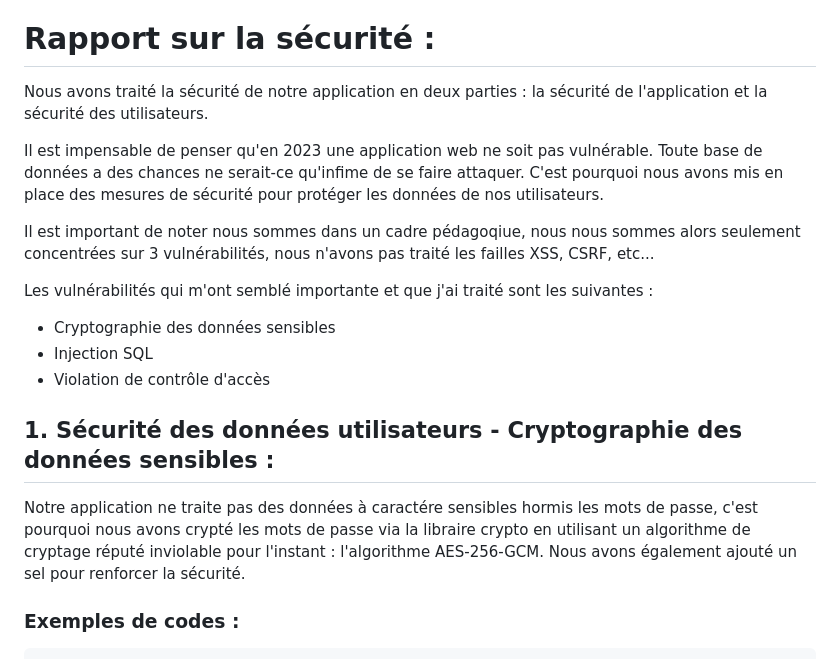
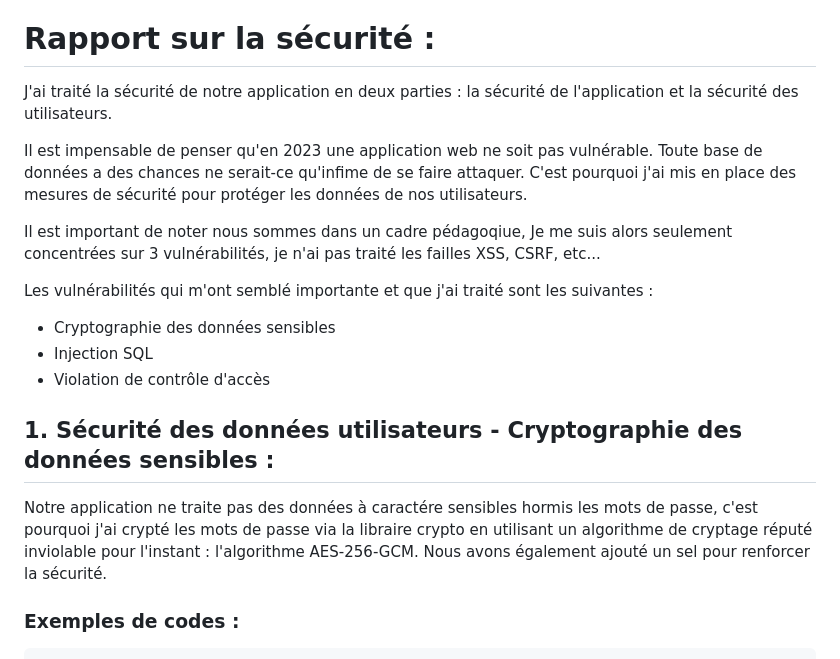
Before and after one commit to mrrfr/UTOPIA_WORK, a Markdown page: securite.md, the part around the change. Drawn GitHub-style.

Commit message:
# Sécurité doc update
+ Update securite.md

````diff
--- a/securite.md
+++ b/securite.md
@@ -6,11 +6,11 @@
 
 # Rapport sur la sécurité :
 
-Nous avons traité la sécurité de notre application en deux parties : la sécurité de l'application et la sécurité des utilisateurs.
+J'ai traité la sécurité de notre application en deux parties : la sécurité de l'application et la sécurité des utilisateurs.
 
-Il est impensable de penser qu'en 2023 une application web ne soit pas vulnérable. Toute base de données a des chances ne serait-ce qu'infime de se faire attaquer. C'est pourquoi nous avons mis en place des mesures de sécurité pour protéger les données de nos utilisateurs.
+Il est impensable de penser qu'en 2023 une application web ne soit pas vulnérable. Toute base de données a des chances ne serait-ce qu'infime de se faire attaquer. C'est pourquoi j'ai mis en place des mesures de sécurité pour protéger les données de nos utilisateurs.
 
-Il est important de noter nous sommes dans un cadre pédagoqiue, nous nous sommes alors seulement concentrées sur 3 vulnérabilités, nous n'avons pas traité les failles XSS, CSRF, etc...
+Il est important de noter nous sommes dans un cadre pédagoqiue, Je me suis alors seulement concentrées sur 3 vulnérabilités, je n'ai pas traité les failles XSS, CSRF, etc...
 
 Les vulnérabilités qui m'ont semblé importante et que j'ai traité sont les suivantes :
 <ul>
@@ -20,7 +20,7 @@ Les vulnérabilités qui m'ont semblé importante et que j'ai traité sont les s
 </ul>
 
 ## 1. Sécurité des données utilisateurs - Cryptographie des données sensibles :
-Notre application ne traite pas des données à caractére sensibles hormis les mots de passe, c'est pourquoi nous avons crypté les mots de passe via la libraire crypto en utilisant un algorithme de cryptage réputé inviolable pour l'instant : l'algorithme AES-256-GCM. Nous avons également ajouté un sel pour renforcer la sécurité.
+Notre application ne traite pas des données à caractére sensibles hormis les mots de passe, c'est pourquoi j'ai crypté les mots de passe via la libraire crypto en utilisant un algorithme de cryptage réputé inviolable pour l'instant : l'algorithme AES-256-GCM. Nous avons également ajouté un sel pour renforcer la sécurité.
 
 ### Exemples de codes :
 ```javascript
````
